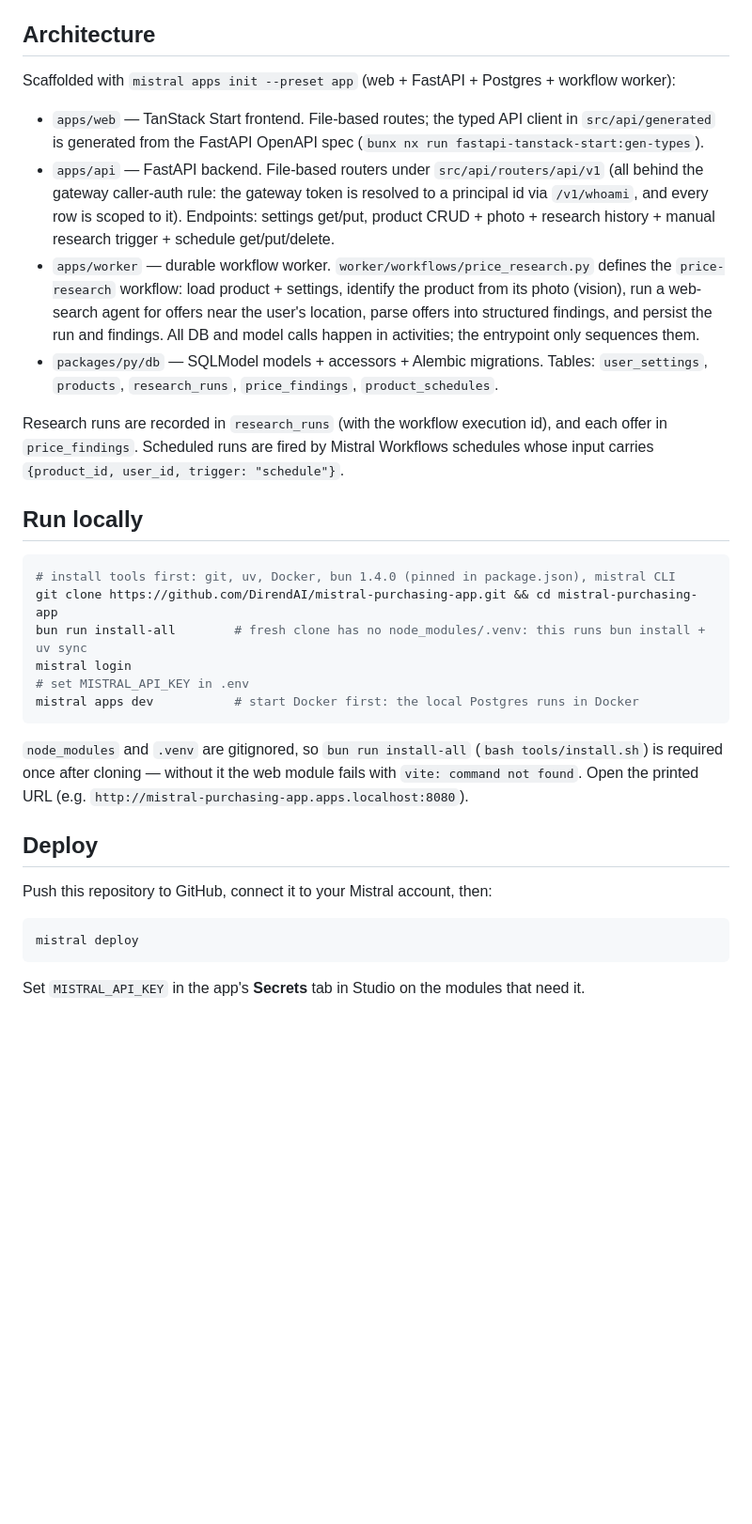
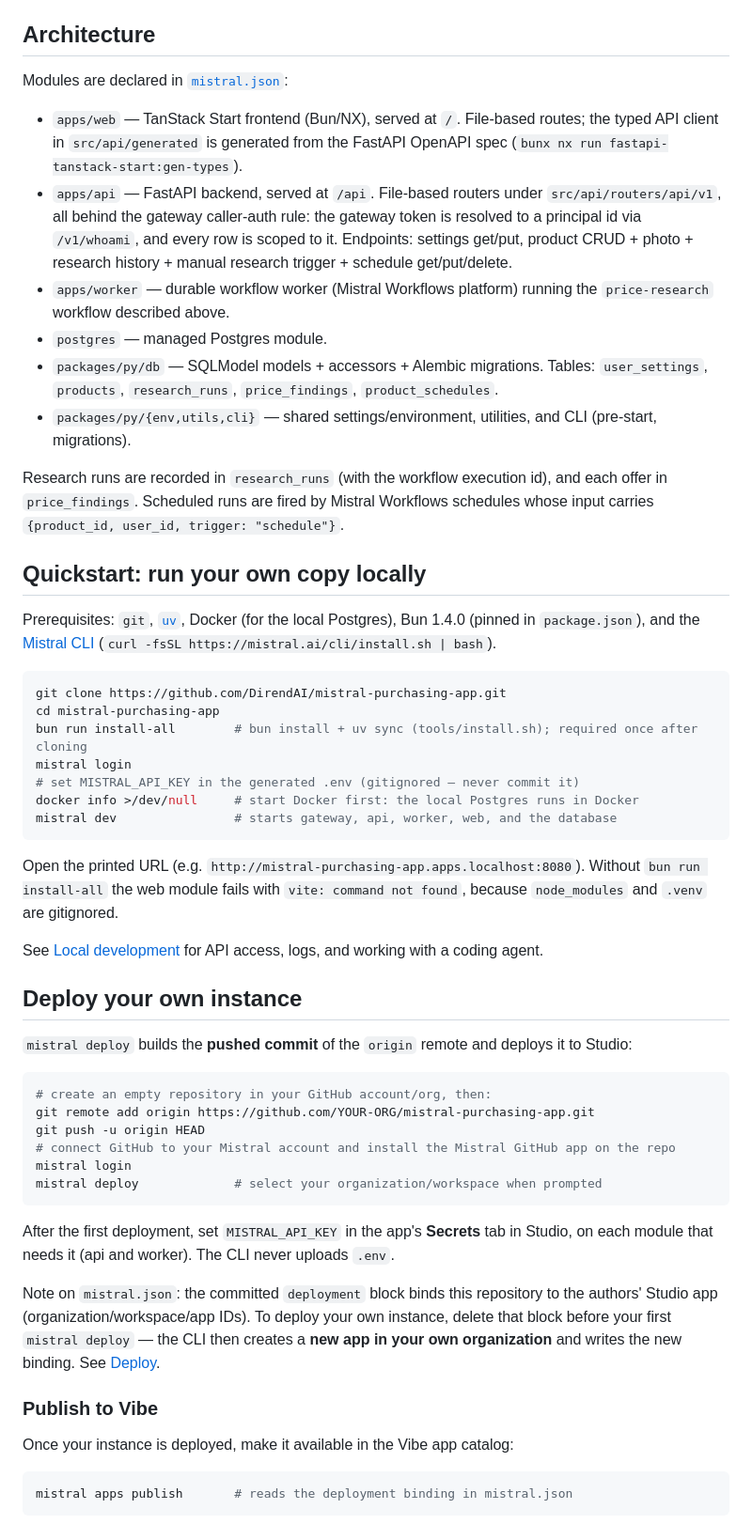
Before and after one commit to DirendAI/mistral-purchasing-app, a Markdown page: README.md, the part around one of its changes. Shown at 94% size. GitHub-like rendering; blank space fills up the shorter version.

````diff
--- a/README.md
+++ b/README.md
@@ -23,47 +65,77 @@ you set per product.
 
 ## Architecture
 
-Scaffolded with `mistral apps init --preset app` (web + FastAPI + Postgres + workflow worker):
+Modules are declared in [`mistral.json`](mistral.json):
 
-- `apps/web` — TanStack Start frontend. File-based routes; the typed API client in
-  `src/api/generated` is generated from the FastAPI OpenAPI spec (`bunx nx run fastapi-tanstack-start:gen-types`).
-- `apps/api` — FastAPI backend. File-based routers under `src/api/routers/api/v1` (all behind the
-  gateway caller-auth rule: the gateway token is resolved to a principal id via `/v1/whoami`, and
-  every row is scoped to it). Endpoints: settings get/put, product CRUD + photo + research
-  history + manual research trigger + schedule get/put/delete.
-- `apps/worker` — durable workflow worker. `worker/workflows/price_research.py` defines the
-  `price-research` workflow: load product + settings, identify the product from its photo
-  (vision), run a web-search agent for offers near the user's location, parse offers into
-  structured findings, and persist the run and findings. All DB and model calls happen in
-  activities; the entrypoint only sequences them.
-- `packages/py/db` — SQLModel models + accessors + Alembic migrations. Tables:
-  `user_settings`, `products`, `research_runs`, `price_findings`, `product_schedules`.
+- `apps/web` — TanStack Start frontend (Bun/NX), served at `/`. File-based routes; the typed API
+  client in `src/api/generated` is generated from the FastAPI OpenAPI spec
+  (`bunx nx run fastapi-tanstack-start:gen-types`).
+- `apps/api` — FastAPI backend, served at `/api`. File-based routers under
+  `src/api/routers/api/v1`, all behind the gateway caller-auth rule: the gateway token is resolved
+  to a principal id via `/v1/whoami`, and every row is scoped to it. Endpoints: settings
+  get/put, product CRUD + photo + research history + manual research trigger + schedule
+  get/put/delete.
+- `apps/worker` — durable workflow worker (Mistral Workflows platform) running the
+  `price-research` workflow described above.
+- `postgres` — managed Postgres module.
+- `packages/py/db` — SQLModel models + accessors + Alembic migrations. Tables: `user_settings`,
+  `products`, `research_runs`, `price_findings`, `product_schedules`.
+- `packages/py/{env,utils,cli}` — shared settings/environment, utilities, and CLI (pre-start,
+  migrations).
 
 Research runs are recorded in `research_runs` (with the workflow execution id), and each offer in
 `price_findings`. Scheduled runs are fired by Mistral Workflows schedules whose input carries
 `{product_id, user_id, trigger: "schedule"}`.
 
-## Run locally
+## Quickstart: run your own copy locally
+
+Prerequisites: `git`, [`uv`](https://docs.astral.sh/uv/), Docker (for the local Postgres),
+Bun 1.4.0 (pinned in `package.json`), and the
+[Mistral CLI](https://docs.mistral.ai/studio/cli) (`curl -fsSL https://mistral.ai/cli/install.sh | bash`).
 
 ```bash
-# install tools first: git, uv, Docker, bun 1.4.0 (pinned in package.json), mistral CLI
-git clone https://github.com/DirendAI/mistral-purchasing-app.git && cd mistral-purchasing-app
-bun run install-all        # fresh clone has no node_modules/.venv: this runs bun install + uv sync
+git clone https://github.com/DirendAI/mistral-purchasing-app.git
+cd mistral-purchasing-app
+bun run install-all        # bun install + uv sync (tools/install.sh); required once after cloning
 mistral login
-# set MISTRAL_API_KEY in .env
-mistral apps dev           # start Docker first: the local Postgres runs in Docker
+# set MISTRAL_API_KEY in the generated .env (gitignored — never commit it)
+docker info >/dev/null     # start Docker first: the local Postgres runs in Docker
+mistral dev                # starts gateway, api, worker, web, and the database
 ```
 
-`node_modules` and `.venv` are gitignored, so `bun run install-all` (`bash tools/install.sh`) is
-required once after cloning — without it the web module fails with `vite: command not found`.
-Open the printed URL (e.g. `http://mistral-purchasing-app.apps.localhost:8080`).
+Open the printed URL (e.g. `http://mistral-purchasing-app.apps.localhost:8080`). Without
+`bun run install-all` the web module fails with `vite: command not found`, because
+`node_modules` and `.venv` are gitignored.
 
-## Deploy
+See [Local development](https://docs.mistral.ai/studio/apps/local-development) for API access,
+logs, and working with a coding agent.
 
-Push this repository to GitHub, connect it to your Mistral account, then:
+## Deploy your own instance
+
+`mistral deploy` builds the **pushed commit** of the `origin` remote and deploys it to Studio:
 
 ```bash
-mistral deploy
+# create an empty repository in your GitHub account/org, then:
+git remote add origin https://github.com/YOUR-ORG/mistral-purchasing-app.git
+git push -u origin HEAD
+# connect GitHub to your Mistral account and install the Mistral GitHub app on the repo
+mistral login
+mistral deploy             # select your organization/workspace when prompted
 ```
 
-Set `MISTRAL_API_KEY` in the app's **Secrets** tab in Studio on the modules that need it.
+After the first deployment, set `MISTRAL_API_KEY` in the app's **Secrets** tab in Studio, on each
+module that needs it (api and worker). The CLI never uploads `.env`.
+
+Note on `mistral.json`: the committed `deployment` block binds this repository to the authors'
+Studio app (organization/workspace/app IDs). To deploy your own instance, delete that block
+before your first `mistral deploy` — the CLI then creates a **new app in your own
+organization** and writes the new binding. See [Deploy](https://docs.mistral.ai/studio/apps/deploy).
+
+### Publish to Vibe
+
+Once your instance is deployed, make it available in the Vibe app catalog:
+
+```bash
+mistral apps publish       # reads the deployment binding in mistral.json
+```
+
````
Also changed, not shown: other parts of README.md (+103 -17 lines), docs/screenshot.png (added), 1 other file.
